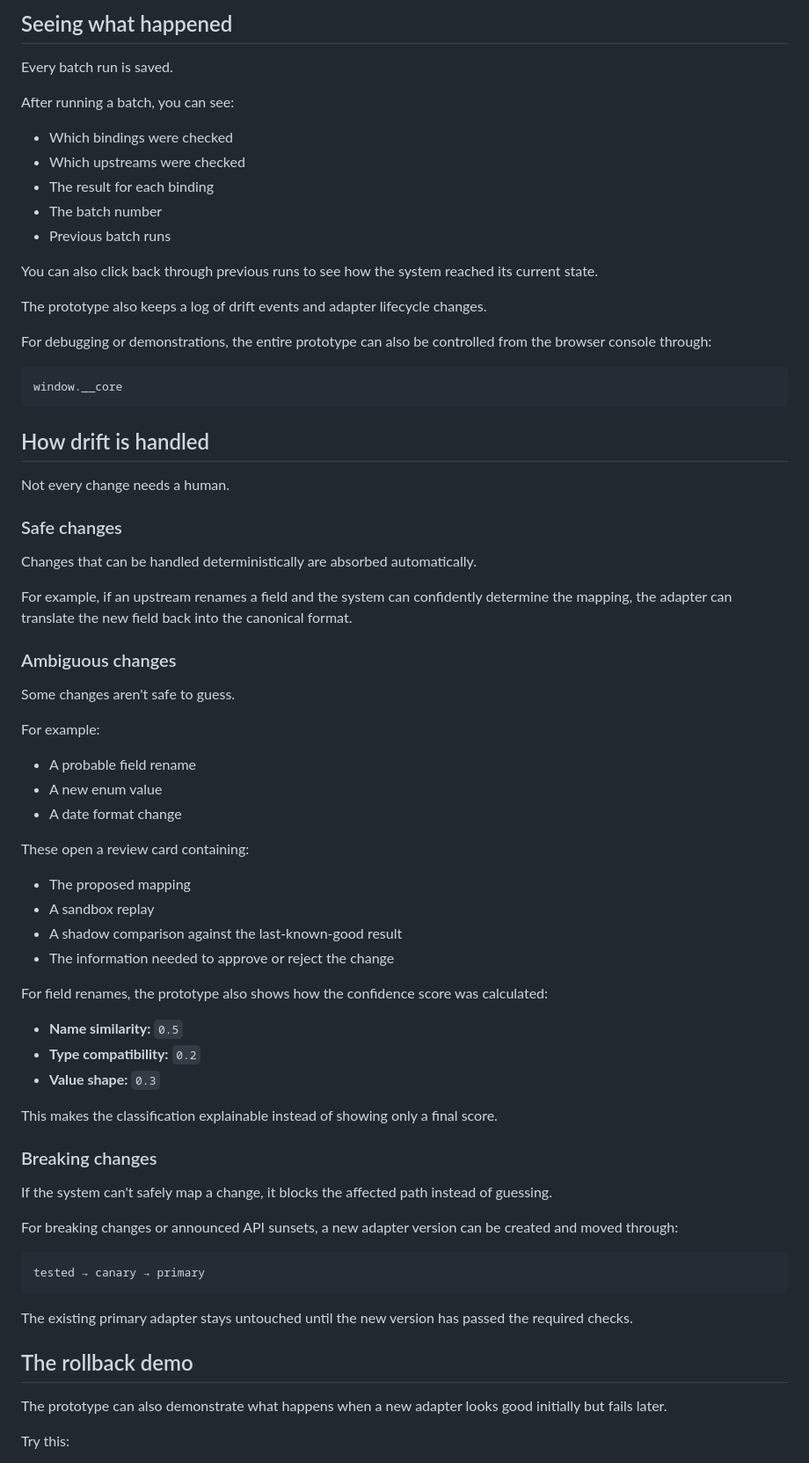
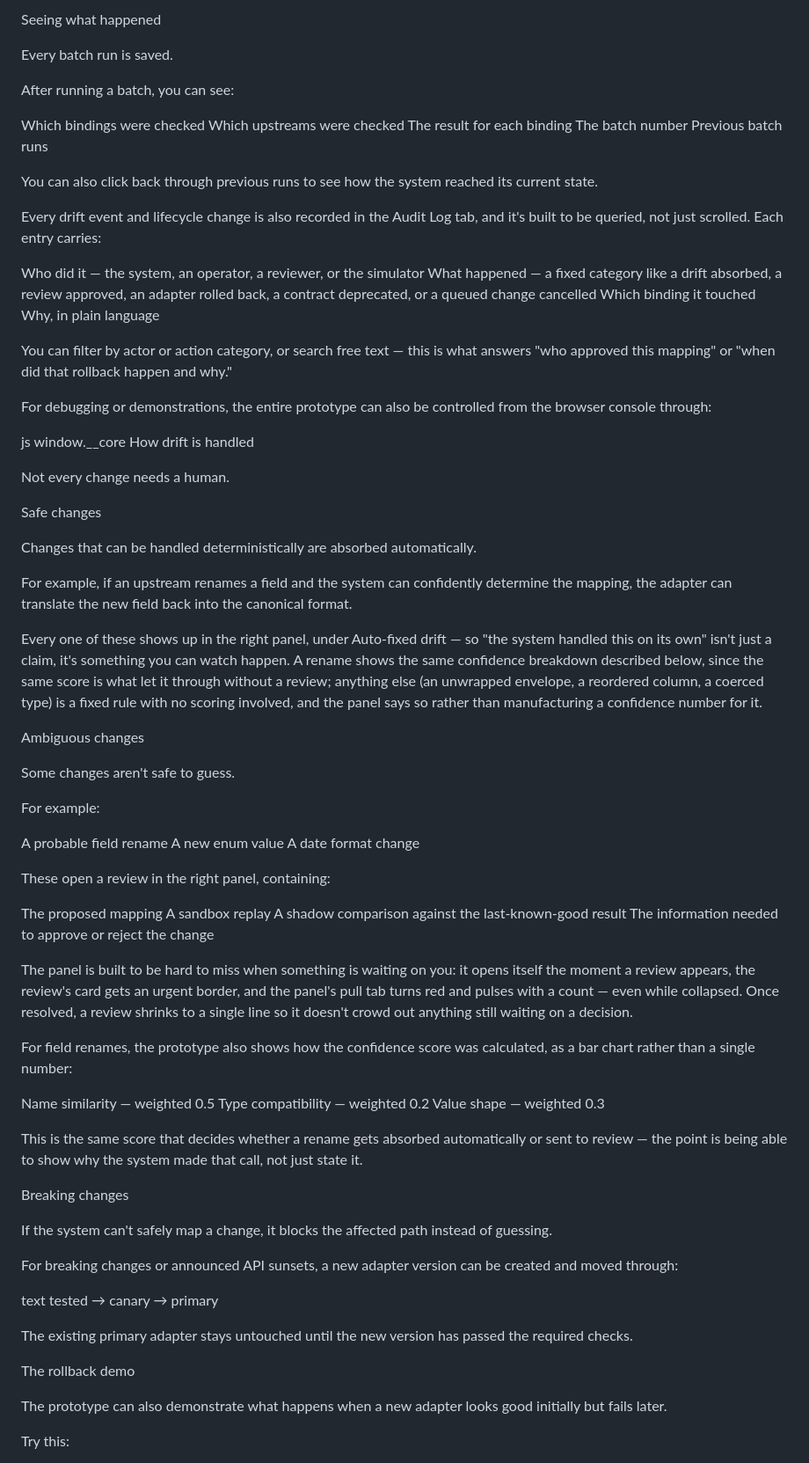
Before and after one commit to SoumyajitPodder/MCP_Adapter, a Markdown page: README.md, the part around one of its changes. Shown at 88% size. GitHub-like rendering.

````diff
--- a/README.md
+++ b/README.md
@@ -75,74 +95,82 @@ The speed can be adjusted from `0.5×` to `4×`, which makes it easy to either w
 
-## Seeing what happened
+Seeing what happened
 
 Every batch run is saved.
 
 After running a batch, you can see:
 
-* Which bindings were checked
-* Which upstreams were checked
-* The result for each binding
-* The batch number
-* Previous batch runs
+Which bindings were checked
+Which upstreams were checked
+The result for each binding
+The batch number
+Previous batch runs
 
 You can also click back through previous runs to see how the system reached its current state.
 
-The prototype also keeps a log of drift events and adapter lifecycle changes.
+Every drift event and lifecycle change is also recorded in the Audit Log tab, and it's built to be queried, not just scrolled. Each entry carries:
+
+Who did it — the system, an operator, a reviewer, or the simulator
+What happened — a fixed category like a drift absorbed, a review approved, an adapter rolled back, a contract deprecated, or a queued change cancelled
+Which binding it touched
+Why, in plain language
+
+You can filter by actor or action category, or search free text — this is what answers "who approved this mapping" or "when did that rollback happen and why."
 
 For debugging or demonstrations, the entire prototype can also be controlled from the browser console through:
 
-```js
+js
 window.__core
-```
-
-## How drift is handled
+How drift is handled
 
 Not every change needs a human.
 
-### Safe changes
+Safe changes
 
 Changes that can be handled deterministically are absorbed automatically.
 
 For example, if an upstream renames a field and the system can confidently determine the mapping, the adapter can translate the new field back into the canonical format.
 
-### Ambiguous changes
+Every one of these shows up in the right panel, under Auto-fixed drift — so "the system handled this on its own" isn't just a claim, it's something you can watch happen. A rename shows the same confidence breakdown described below, since the same score is what let it through without a review; anything else (an unwrapped envelope, a reordered column, a coerced type) is a fixed rule with no scoring involved, and the panel says so rather than manufacturing a confidence number for it.
+
+Ambiguous changes
 
 Some changes aren't safe to guess.
 
 For example:
 
-* A probable field rename
-* A new enum value
-* A date format change
+A probable field rename
+A new enum value
+A date format change
 
-These open a review card containing:
+These open a review in the right panel, containing:
 
-* The proposed mapping
-* A sandbox replay
-* A shadow comparison against the last-known-good result
-* The information needed to approve or reject the change
+The proposed mapping
+A sandbox replay
+A shadow comparison against the last-known-good result
+The information needed to approve or reject the change
 
-For field renames, the prototype also shows how the confidence score was calculated:
+The panel is built to be hard to miss when something is waiting on you: it opens itself the moment a review appears, the review's card gets an urgent border, and the panel's pull tab turns red and pulses with a count — even while collapsed. Once resolved, a review shrinks to a single line so it doesn't crowd out anything still waiting on a decision.
 
-* **Name similarity:** `0.5`
-* **Type compatibility:** `0.2`
-* **Value shape:** `0.3`
+For field renames, the prototype also shows how the confidence score was calculated, as a bar chart rather than a single number:
 
-This makes the classification explainable instead of showing only a final score.
+Name similarity — weighted 0.5
+Type compatibility — weighted 0.2
+Value shape — weighted 0.3
 
-### Breaking changes
+This is the same score that decides whether a rename gets absorbed automatically or sent to review — the point is being able to show why the system made that call, not just state it.
+
+Breaking changes
 
 If the system can't safely map a change, it blocks the affected path instead of guessing.
 
 For breaking changes or announced API sunsets, a new adapter version can be created and moved through:
 
-```text
+text
 tested → canary → primary
-```
 
 The existing primary adapter stays untouched until the new version has passed the required checks.
 
-## The rollback demo
+The rollback demo
 
 The prototype can also demonstrate what happens when a new adapter looks good initially but fails later.
 
````
Also changed, not shown: other parts of README.md (+130 -118 lines).
